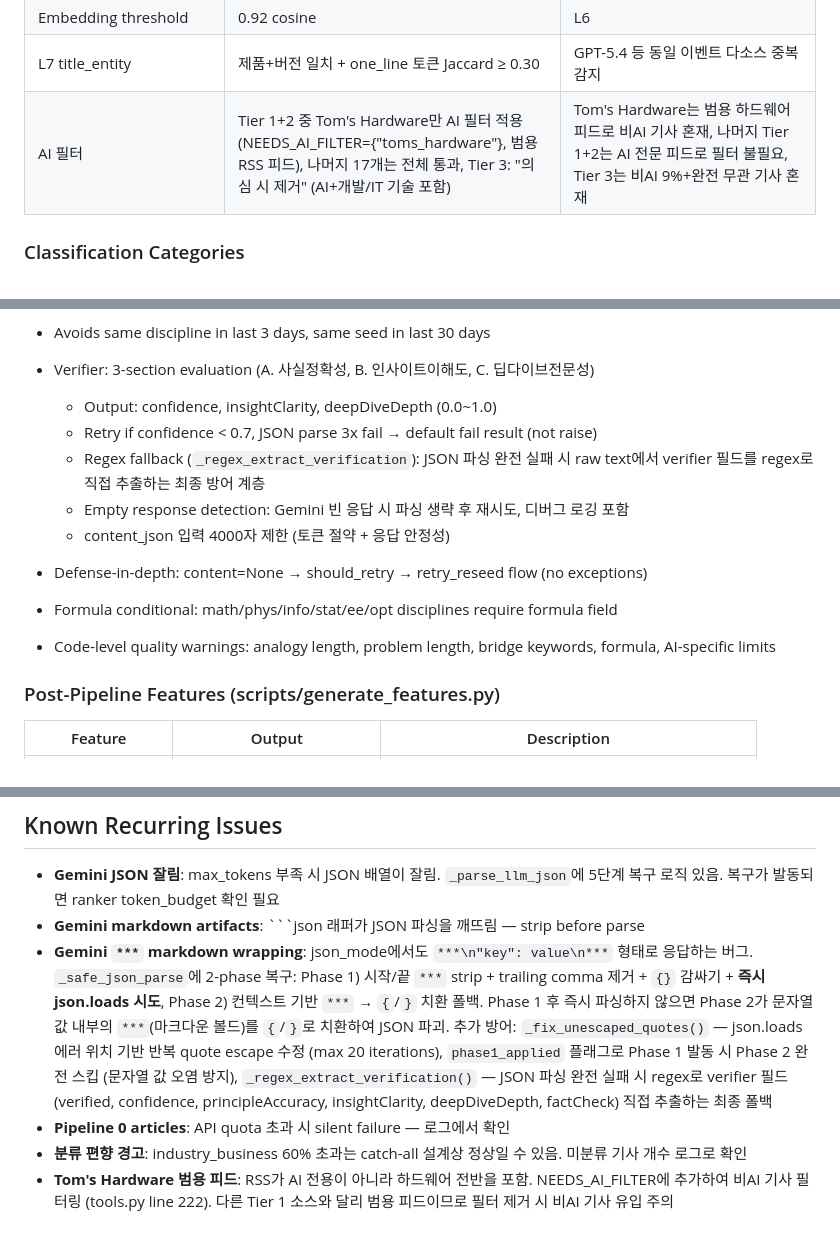
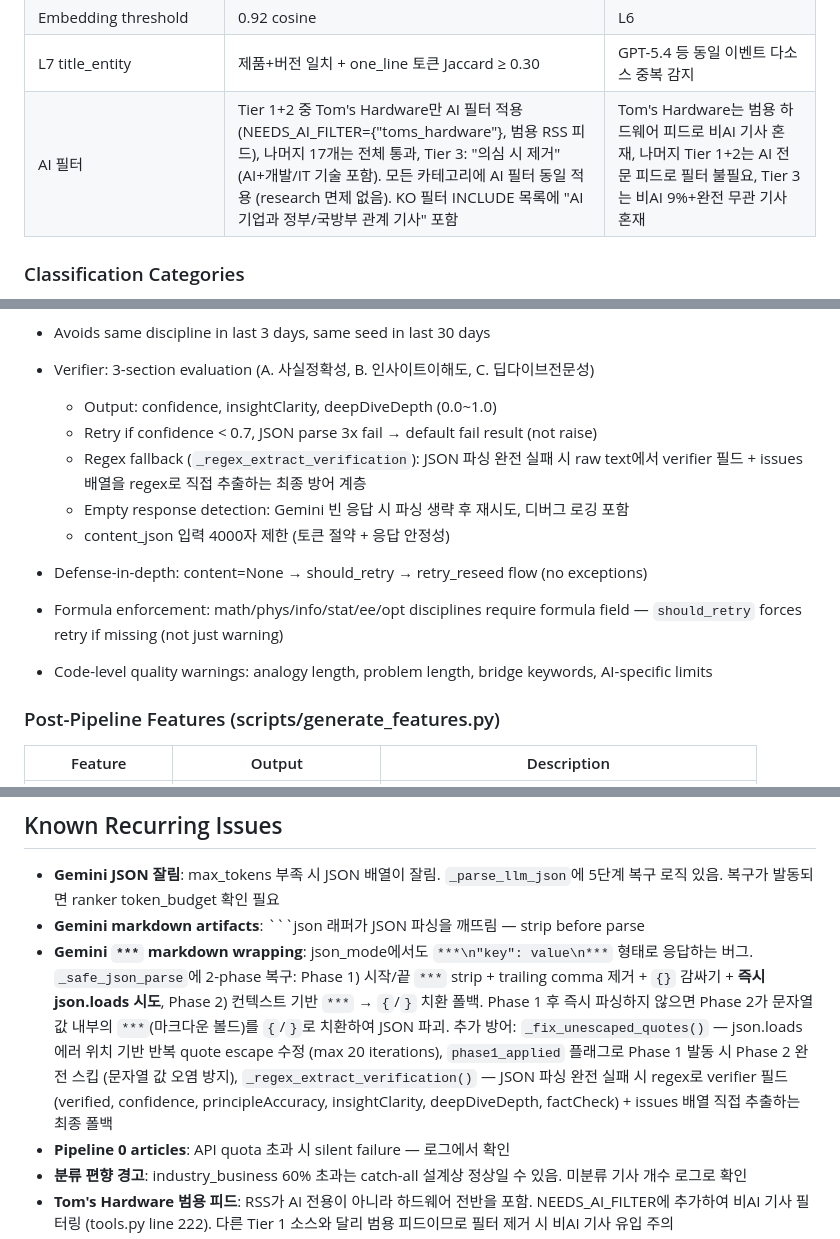
Before and after one commit to gwakdaeyun7-hub/Ailon, a Markdown page: CLAUDE.md, 3 parts joined by grey strips. Drawn GitHub-style.

Commit message:
docs: CLAUDE.md + pipeline-qa 스킬 업데이트 — research 필터 면제 제거 반영
- CLAUDE.md: AI 필터 "모든 카테고리 동일 적용 (research 면제 없음)" 명시
- CLAUDE.md: formula enforcement, regex issues 추출 반영
- SKILL.md: research 면제 테이블 행 업데이트, aitimes 필터율 10-25%
- SKILL.md: formula should_retry 강제 검사, regex issues 배열 추출 반영

Co-Authored-By: Claude Opus 4.6 <noreply@anthropic.com>

````diff
--- a/CLAUDE.md
+++ b/CLAUDE.md
@@ -185,7 +185,7 @@ AI타임스, GeekNews, ZDNet AI 에디터 (HTML scrape), 요즘IT AI
 | DEDUP layers | 7 (L1 URL→L2 orig_title→L3 disp_title→L4 one_line→L5 key_tokens→L6 embedding→L7 title_entity) | |
 | Embedding threshold | 0.92 cosine | L6 |
 | L7 title_entity | 제품+버전 일치 + one_line 토큰 Jaccard ≥ 0.30 | GPT-5.4 등 동일 이벤트 다소스 중복 감지 |
-| AI 필터 | Tier 1+2 중 Tom's Hardware만 AI 필터 적용 (NEEDS_AI_FILTER={"toms_hardware"}, 범용 RSS 피드), 나머지 17개는 전체 통과, Tier 3: "의심 시 제거" (AI+개발/IT 기술 포함) | Tom's Hardware는 범용 하드웨어 피드로 비AI 기사 혼재, 나머지 Tier 1+2는 AI 전문 피드로 필터 불필요, Tier 3는 비AI 9%+완전 무관 기사 혼재 |
+| AI 필터 | Tier 1+2 중 Tom's Hardware만 AI 필터 적용 (NEEDS_AI_FILTER={"toms_hardware"}, 범용 RSS 피드), 나머지 17개는 전체 통과, Tier 3: "의심 시 제거" (AI+개발/IT 기술 포함). 모든 카테고리에 AI 필터 동일 적용 (research 면제 없음). KO 필터 INCLUDE 목록에 "AI 기업과 정부/국방부 관계 기사" 포함 | Tom's Hardware는 범용 하드웨어 피드로 비AI 기사 혼재, 나머지 Tier 1+2는 AI 전문 피드로 필터 불필요, Tier 3는 비AI 9%+완전 무관 기사 혼재 |
 
 ### Classification Categories
 - `models_products` — NEW model/product/tool/feature release, first wide rollout (NOT: events/meetups, non-AI products)
@@ -218,12 +218,12 @@ topic_cluster_id                 — "domain/topic" (e.g., "nlp/language_models"
 - Verifier: 3-section evaluation (A. 사실정확성, B. 인사이트이해도, C. 딥다이브전문성)
   - Output: confidence, insightClarity, deepDiveDepth (0.0~1.0)
   - Retry if confidence < 0.7, JSON parse 3x fail → default fail result (not raise)
-  - Regex fallback (`_regex_extract_verification`): JSON 파싱 완전 실패 시 raw text에서 verifier 필드를 regex로 직접 추출하는 최종 방어 계층
+  - Regex fallback (`_regex_extract_verification`): JSON 파싱 완전 실패 시 raw text에서 verifier 필드 + issues 배열을 regex로 직접 추출하는 최종 방어 계층
   - Empty response detection: Gemini 빈 응답 시 파싱 생략 후 재시도, 디버그 로깅 포함
   - content_json 입력 4000자 제한 (토큰 절약 + 응답 안정성)
 - Defense-in-depth: content=None → should_retry → retry_reseed flow (no exceptions)
-- Formula conditional: math/phys/info/stat/ee/opt disciplines require formula field
-- Code-level quality warnings: analogy length, problem length, bridge keywords, formula, AI-specific limits
+- Formula enforcement: math/phys/info/stat/ee/opt disciplines require formula field — `should_retry` forces retry if missing (not just warning)
+- Code-level quality warnings: analogy length, problem length, bridge keywords, AI-specific limits
 
 ### Post-Pipeline Features (scripts/generate_features.py)
 
@@ -313,7 +313,7 @@ topic_cluster_id                 — "domain/topic" (e.g., "nlp/language_models"
 
 - **Gemini JSON 잘림**: max_tokens 부족 시 JSON 배열이 잘림. `_parse_llm_json`에 5단계 복구 로직 있음. 복구가 발동되면 ranker token_budget 확인 필요
 - **Gemini markdown artifacts**: ```json 래퍼가 JSON 파싱을 깨뜨림 — strip before parse
-- **Gemini `***` markdown wrapping**: json_mode에서도 `***\n"key": value\n***` 형태로 응답하는 버그. `_safe_json_parse`에 2-phase 복구: Phase 1) 시작/끝 `***` strip + trailing comma 제거 + `{}` 감싸기 + **즉시 json.loads 시도**, Phase 2) 컨텍스트 기반 `***` → `{`/`}` 치환 폴백. Phase 1 후 즉시 파싱하지 않으면 Phase 2가 문자열 값 내부의 `***`(마크다운 볼드)를 `{`/`}`로 치환하여 JSON 파괴. 추가 방어: `_fix_unescaped_quotes()` — json.loads 에러 위치 기반 반복 quote escape 수정 (max 20 iterations), `phase1_applied` 플래그로 Phase 1 발동 시 Phase 2 완전 스킵 (문자열 값 오염 방지), `_regex_extract_verification()` — JSON 파싱 완전 실패 시 regex로 verifier 필드 (verified, confidence, principleAccuracy, insightClarity, deepDiveDepth, factCheck) 직접 추출하는 최종 폴백
+- **Gemini `***` markdown wrapping**: json_mode에서도 `***\n"key": value\n***` 형태로 응답하는 버그. `_safe_json_parse`에 2-phase 복구: Phase 1) 시작/끝 `***` strip + trailing comma 제거 + `{}` 감싸기 + **즉시 json.loads 시도**, Phase 2) 컨텍스트 기반 `***` → `{`/`}` 치환 폴백. Phase 1 후 즉시 파싱하지 않으면 Phase 2가 문자열 값 내부의 `***`(마크다운 볼드)를 `{`/`}`로 치환하여 JSON 파괴. 추가 방어: `_fix_unescaped_quotes()` — json.loads 에러 위치 기반 반복 quote escape 수정 (max 20 iterations), `phase1_applied` 플래그로 Phase 1 발동 시 Phase 2 완전 스킵 (문자열 값 오염 방지), `_regex_extract_verification()` — JSON 파싱 완전 실패 시 regex로 verifier 필드 (verified, confidence, principleAccuracy, insightClarity, deepDiveDepth, factCheck) + issues 배열 직접 추출하는 최종 폴백
 - **Pipeline 0 articles**: API quota 초과 시 silent failure — 로그에서 확인
 - **분류 편향 경고**: industry_business 60% 초과는 catch-all 설계상 정상일 수 있음. 미분류 기사 개수 로그로 확인
 - **Tom's Hardware 범용 피드**: RSS가 AI 전용이 아니라 하드웨어 전반을 포함. NEEDS_AI_FILTER에 추가하여 비AI 기사 필터링 (tools.py line 222). 다른 Tier 1 소스와 달리 범용 피드이므로 필터 제거 시 비AI 기사 유입 주의
````
Also changed, not shown: 1 other file.
